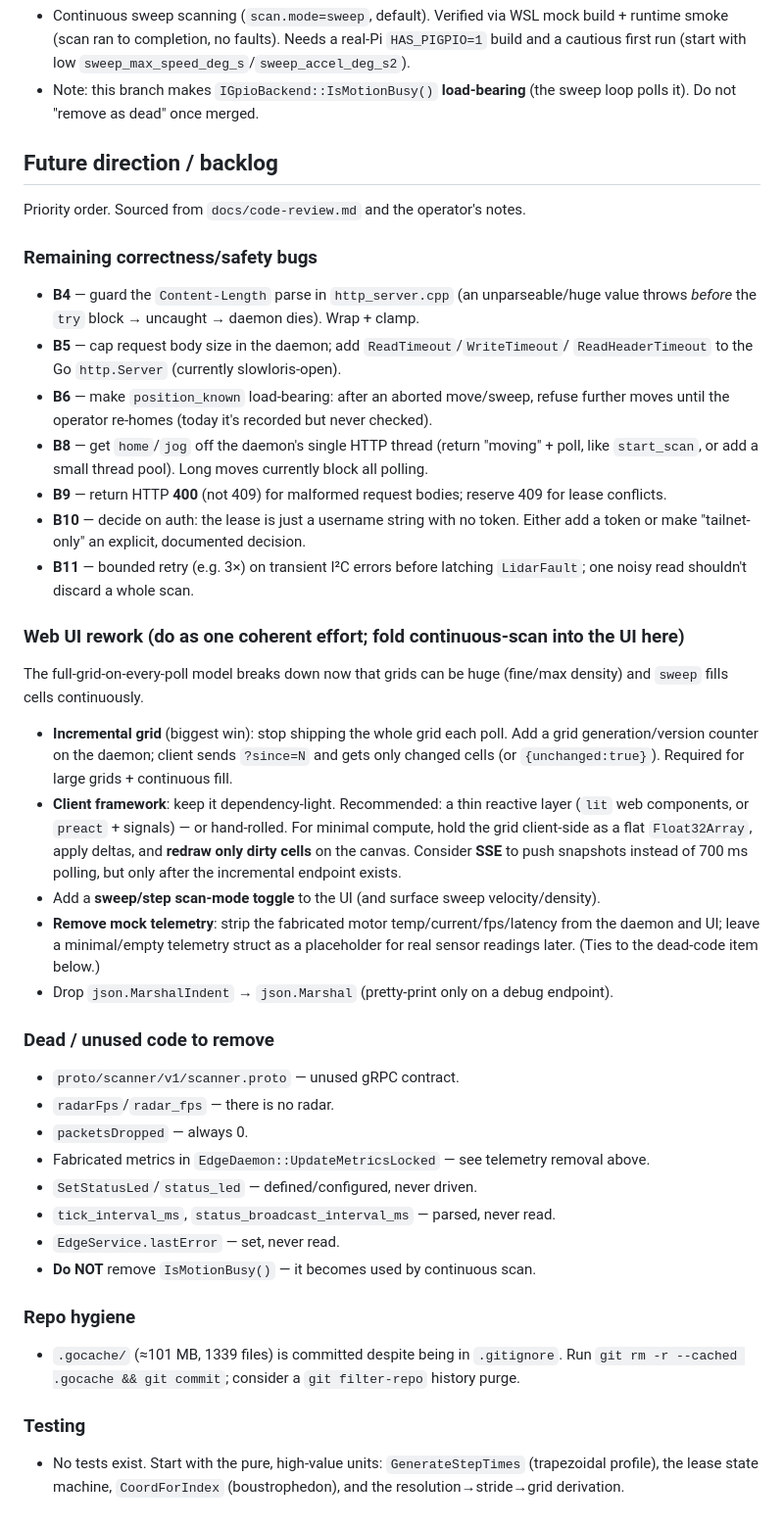
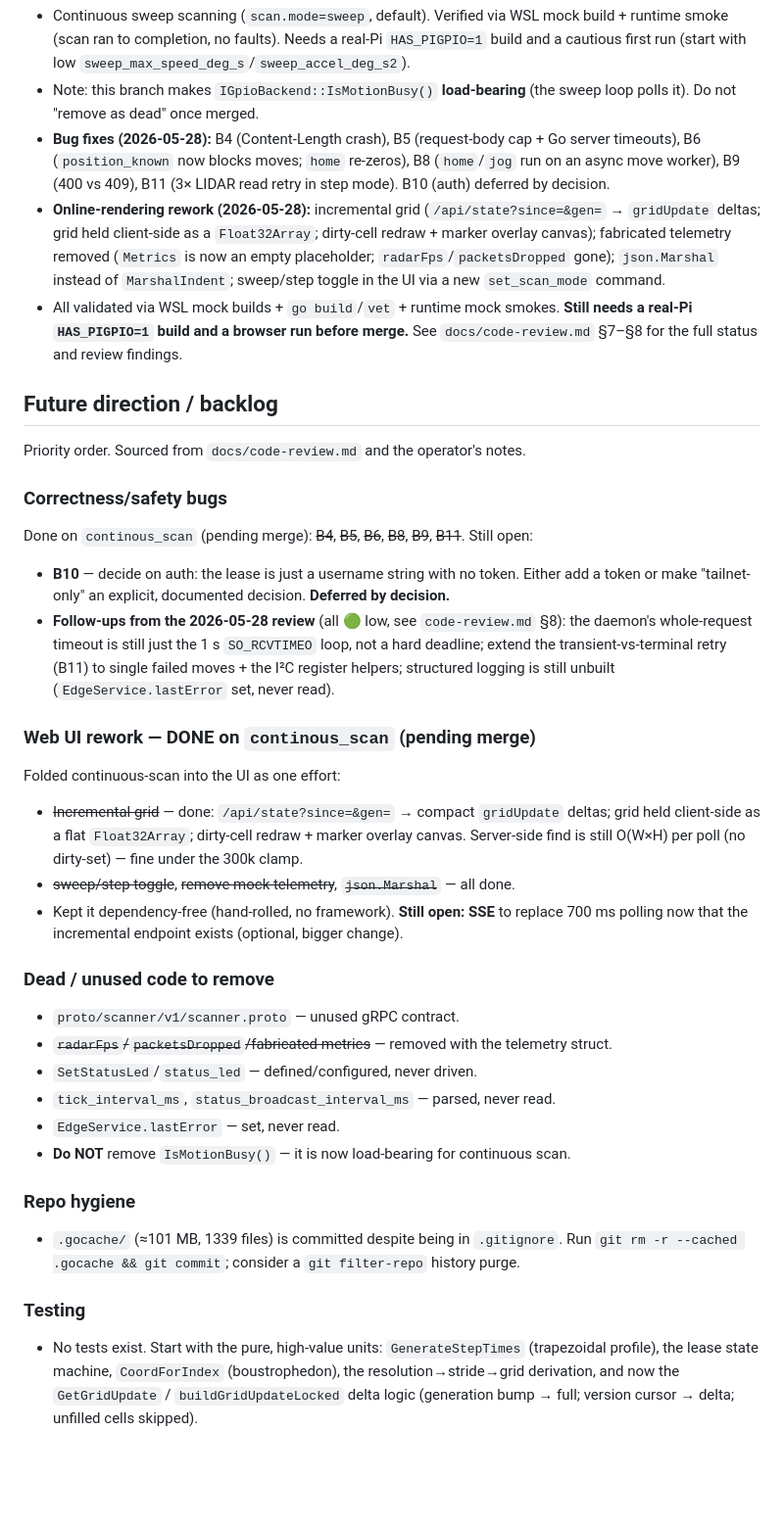
Before and after one commit to Gabriel-Karpinsky/Prism-FullStack, a Markdown page: CLAUDE.md, the part around the change. Shown at 98% size. Drawn GitHub-style; blank space fills up the shorter version.

Commit message:
docs(CLAUDE): record continous_scan bug fixes + rendering rework; trim backlog
B4/B5/B6/B8/B9/B11 and the online-rendering rework (incremental grid, telemetry
removal, compact JSON, sweep/step toggle) are done on continous_scan pending a
real-Pi build + browser run and merge. Backlog now lists only B10 (deferred),
the low-severity 2026-05-28 review follow-ups, remaining dead code, repo
hygiene, and tests.

Co-Authored-By: Claude Opus 4.7 <noreply@anthropic.com>

```diff
--- a/CLAUDE.md
+++ b/CLAUDE.md
@@ -98,53 +98,50 @@ On the **`continous_scan`** branch (NOT yet merged — needs bench validation at
   build and a cautious first run (start with low `sweep_max_speed_deg_s`/`sweep_accel_deg_s2`).
 - Note: this branch makes `IGpioBackend::IsMotionBusy()` **load-bearing** (the sweep loop
   polls it). Do not "remove as dead" once merged.
+- **Bug fixes (2026-05-28):** B4 (Content-Length crash), B5 (request-body cap + Go server
+  timeouts), B6 (`position_known` now blocks moves; `home` re-zeros), B8 (`home`/`jog` run
+  on an async move worker), B9 (400 vs 409), B11 (3× LIDAR read retry in step mode). B10
+  (auth) deferred by decision.
+- **Online-rendering rework (2026-05-28):** incremental grid (`/api/state?since=&gen=` →
+  `gridUpdate` deltas; grid held client-side as a `Float32Array`; dirty-cell redraw +
+  marker overlay canvas); fabricated telemetry removed (`Metrics` is now an empty
+  placeholder; `radarFps`/`packetsDropped` gone); `json.Marshal` instead of `MarshalIndent`;
+  sweep/step toggle in the UI via a new `set_scan_mode` command.
+- All validated via WSL mock builds + `go build`/`vet` + runtime mock smokes. **Still
+  needs a real-Pi `HAS_PIGPIO=1` build and a browser run before merge.** See
+  `docs/code-review.md` §7–§8 for the full status and review findings.
 
 ## Future direction / backlog
 
 Priority order. Sourced from `docs/code-review.md` and the operator's notes.
 
-### Remaining correctness/safety bugs
-- **B4** — guard the `Content-Length` parse in `http_server.cpp` (an unparseable/huge
-  value throws *before* the `try` block → uncaught → daemon dies). Wrap + clamp.
-- **B5** — cap request body size in the daemon; add `ReadTimeout`/`WriteTimeout`/
-  `ReadHeaderTimeout` to the Go `http.Server` (currently slowloris-open).
-- **B6** — make `position_known` load-bearing: after an aborted move/sweep, refuse
-  further moves until the operator re-homes (today it's recorded but never checked).
-- **B8** — get `home`/`jog` off the daemon's single HTTP thread (return "moving" + poll,
-  like `start_scan`, or add a small thread pool). Long moves currently block all polling.
-- **B9** — return HTTP **400** (not 409) for malformed request bodies; reserve 409 for
-  lease conflicts.
+### Correctness/safety bugs
+Done on `continous_scan` (pending merge): ~~B4~~, ~~B5~~, ~~B6~~, ~~B8~~, ~~B9~~, ~~B11~~.
+Still open:
 - **B10** — decide on auth: the lease is just a username string with no token. Either add
-  a token or make "tailnet-only" an explicit, documented decision.
-- **B11** — bounded retry (e.g. 3×) on transient I²C errors before latching `LidarFault`;
-  one noisy read shouldn't discard a whole scan.
+  a token or make "tailnet-only" an explicit, documented decision. **Deferred by decision.**
+- **Follow-ups from the 2026-05-28 review** (all 🟢 low, see `code-review.md` §8): the
+  daemon's whole-request timeout is still just the 1 s `SO_RCVTIMEO` loop, not a hard
+  deadline; extend the transient-vs-terminal retry (B11) to single failed moves + the I²C
+  register helpers; structured logging is still unbuilt (`EdgeService.lastError` set,
+  never read).
 
-### Web UI rework (do as one coherent effort; **fold continuous-scan into the UI here**)
-The full-grid-on-every-poll model breaks down now that grids can be huge (fine/max
-density) and `sweep` fills cells continuously.
-- **Incremental grid** (biggest win): stop shipping the whole grid each poll. Add a grid
-  generation/version counter on the daemon; client sends `?since=N` and gets only changed
-  cells (or `{unchanged:true}`). Required for large grids + continuous fill.
-- **Client framework**: keep it dependency-light. Recommended: a thin reactive layer
-  (`lit` web components, or `preact` + signals) — or hand-rolled. For minimal compute,
-  hold the grid client-side as a flat `Float32Array`, apply deltas, and **redraw only
-  dirty cells** on the canvas. Consider **SSE** to push snapshots instead of 700 ms
-  polling, but only after the incremental endpoint exists.
-- Add a **sweep/step scan-mode toggle** to the UI (and surface sweep velocity/density).
-- **Remove mock telemetry**: strip the fabricated motor temp/current/fps/latency from the
-  daemon and UI; leave a minimal/empty telemetry struct as a placeholder for real sensor
-  readings later. (Ties to the dead-code item below.)
-- Drop `json.MarshalIndent` → `json.Marshal` (pretty-print only on a debug endpoint).
+### Web UI rework — **DONE on `continous_scan`** (pending merge)
+Folded continuous-scan into the UI as one effort:
+- ~~Incremental grid~~ — done: `/api/state?since=&gen=` → compact `gridUpdate` deltas; grid
+  held client-side as a flat `Float32Array`; dirty-cell redraw + marker overlay canvas.
+  Server-side find is still O(W×H) per poll (no dirty-set) — fine under the 300k clamp.
+- ~~sweep/step toggle~~, ~~remove mock telemetry~~, ~~`json.Marshal`~~ — all done.
+- Kept it dependency-free (hand-rolled, no framework). **Still open: SSE** to replace
+  700 ms polling now that the incremental endpoint exists (optional, bigger change).
 
 ### Dead / unused code to remove
 - `proto/scanner/v1/scanner.proto` — unused gRPC contract.
-- `radarFps`/`radar_fps` — there is no radar.
-- `packetsDropped` — always 0.
-- Fabricated metrics in `EdgeDaemon::UpdateMetricsLocked` — see telemetry removal above.
+- ~~`radarFps`/`packetsDropped`/fabricated metrics~~ — removed with the telemetry struct.
 - `SetStatusLed`/`status_led` — defined/configured, never driven.
 - `tick_interval_ms`, `status_broadcast_interval_ms` — parsed, never read.
 - `EdgeService.lastError` — set, never read.
-- **Do NOT** remove `IsMotionBusy()` — it becomes used by continuous scan.
+- **Do NOT** remove `IsMotionBusy()` — it is now load-bearing for continuous scan.
 
 ### Repo hygiene
 - `.gocache/` (≈101 MB, 1339 files) is committed despite being in `.gitignore`. Run
@@ -153,4 +150,6 @@ density) and `sweep` fills cells continuously.
 ### Testing
 - No tests exist. Start with the pure, high-value units: `GenerateStepTimes`
   (trapezoidal profile), the lease state machine, `CoordForIndex` (boustrophedon),
-  and the resolution→stride→grid derivation.
+  the resolution→stride→grid derivation, and now the `GetGridUpdate` /
+  `buildGridUpdateLocked` delta logic (generation bump → full; version cursor →
+  delta; unfilled cells skipped).
```
